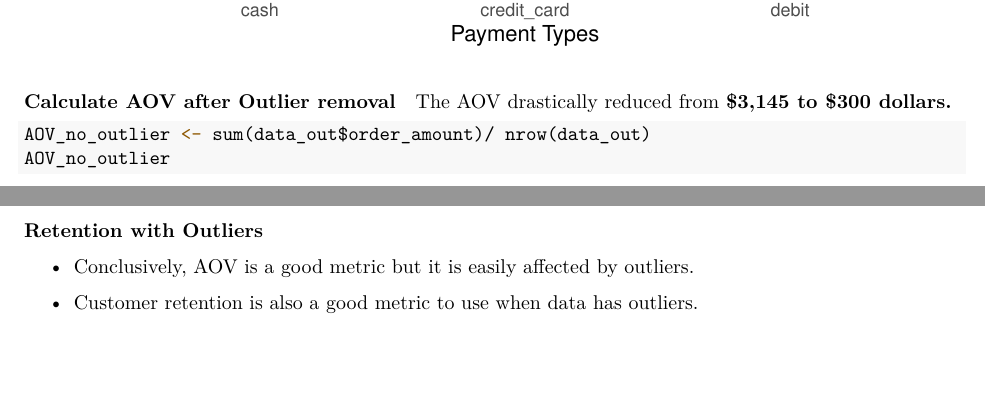
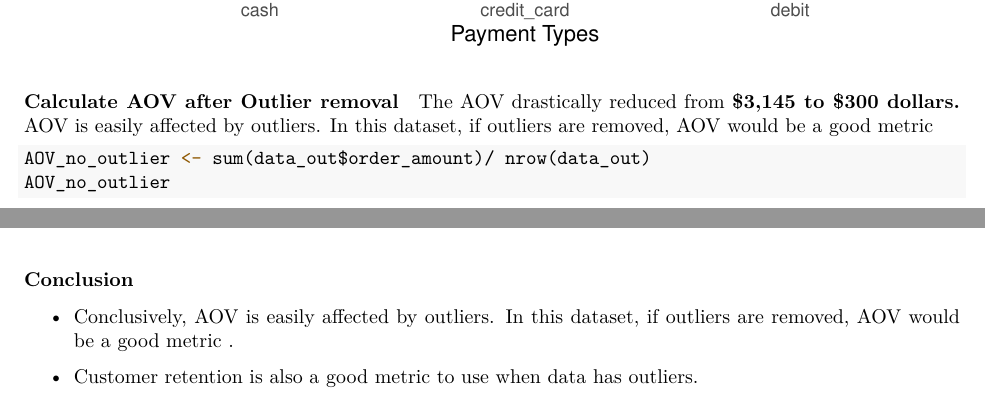
Before and after one commit to thayeylolu/Shopify-Technical-Challenge-Submission, an R Markdown document (aov_challenge.Rmd): two parts of pages 5 and 9 of 9, joined at a grey line, cut so that both start at the same text, the shorter picture padded with empty space. The pictures show the output file aov_challenge.pdf that the author committed with the source.

Commit message:
edit conclusion

````diff
--- a/aov_challenge.Rmd
+++ b/aov_challenge.Rmd
@@ -144,7 +144,7 @@ data_out |>
 
 #### Calculate AOV after Outlier removal
 
-The AOV drastically reduced from **\$3,145 to \$300 dollars.**
+The AOV drastically reduced from **\$3,145 to \$300 dollars.** AOV is easily affected by outliers. In this dataset, if outliers are removed, AOV would be a good metric
 
 ```{r no-outlier-aov}
 AOV_no_outlier <- sum(data_out$order_amount)/ nrow(data_out)
@@ -243,8 +243,8 @@ Interpretation of visual isn't clear for the Cohort analysis. I believe if the d
 ggplot(data_cohort, aes(x = as.factor(name), y = value, color = as.factor(cohort), group = cohort)) + geom_line() + geom_point() + ggtitle('Cohort Analysis for March')
 ```
 
-**Retention with Outliers**
+### **Conclusion**
 
--   Conclusively, AOV is a good metric but it is easily affected by outliers.
+-   Conclusively, AOV is easily affected by outliers. In this dataset, if outliers are removed, AOV would be a good metric .
 
 -   Customer retention is also a good metric to use when data has outliers.
````
Also changed, not shown: aov_challenge.pdf, aov_challenge.Rmd (2 more changed lines).
